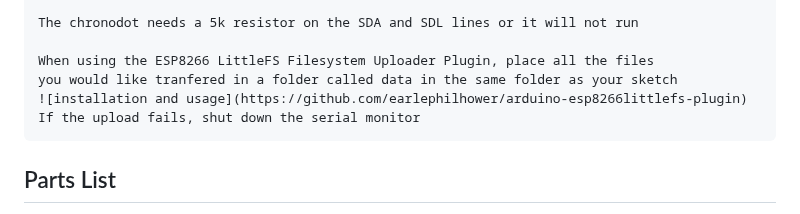
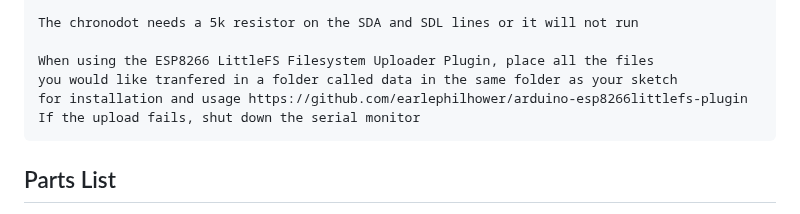
Before and after one commit to MyRaceData/TRAKBOX, a Markdown page: README.md, the part around the change. GitHub-like rendering.

```diff
--- a/README.md
+++ b/README.md
@@ -24,7 +24,7 @@ Original prototype pictured below
 
     When using the ESP8266 LittleFS Filesystem Uploader Plugin, place all the files
     you would like tranfered in a folder called data in the same folder as your sketch
-    ![installation and usage](https://github.com/earlephilhower/arduino-esp8266littlefs-plugin)
+    for installation and usage https://github.com/earlephilhower/arduino-esp8266littlefs-plugin
     If the upload fails, shut down the serial monitor
 
 ## Parts List
```
